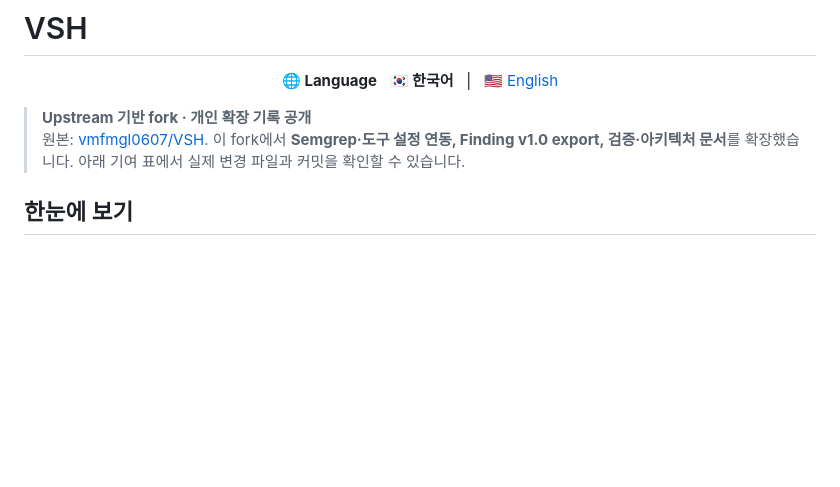
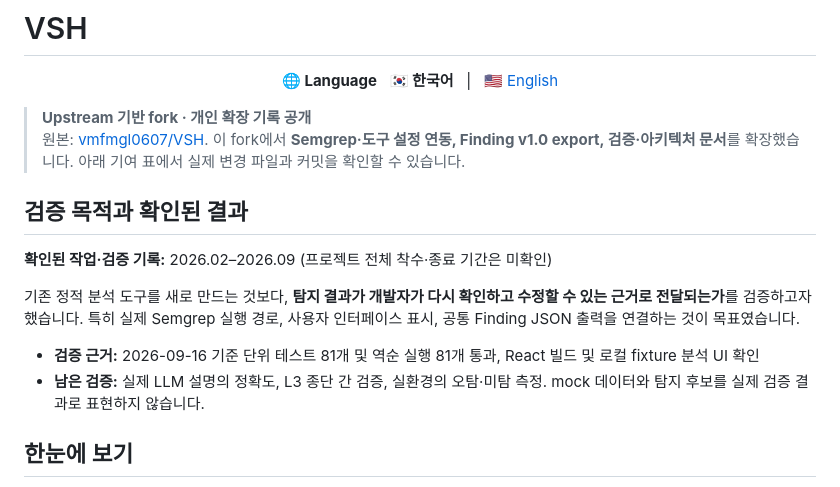
Before and after one commit to rasasoe/VSH, a Markdown page: README.md, the part around the change. Rendered like a GitHub page; blank space fills up the shorter version.

Commit message:
docs: explain validation question, evidence and dated project activity

```diff
--- a/README.md
+++ b/README.md
@@ -5,6 +5,15 @@
 
 > **Upstream 기반 fork · 개인 확장 기록 공개**
 > 원본: [vmfmgl0607/VSH](https://github.com/vmfmgl0607/VSH). 이 fork에서 **Semgrep·도구 설정 연동, Finding v1.0 export, 검증·아키텍처 문서**를 확장했습니다. 아래 기여 표에서 실제 변경 파일과 커밋을 확인할 수 있습니다.
+
+## 검증 목적과 확인된 결과
+
+**확인된 작업·검증 기록:** 2026.02–2026.09 (프로젝트 전체 착수·종료 기간은 미확인)
+
+기존 정적 분석 도구를 새로 만드는 것보다, **탐지 결과가 개발자가 다시 확인하고 수정할 수 있는 근거로 전달되는가**를 검증하고자 했습니다. 특히 실제 Semgrep 실행 경로, 사용자 인터페이스 표시, 공통 Finding JSON 출력을 연결하는 것이 목표였습니다.
+
+- **검증 근거:** 2026-09-16 기준 단위 테스트 81개 및 역순 실행 81개 통과, React 빌드 및 로컬 fixture 분석 UI 확인
+- **남은 검증:** 실제 LLM 설명의 정확도, L3 종단 간 검증, 실환경의 오탐·미탐 측정. mock 데이터와 탐지 후보를 실제 검증 결과로 표현하지 않습니다.
 
 ## 한눈에 보기
 
```
